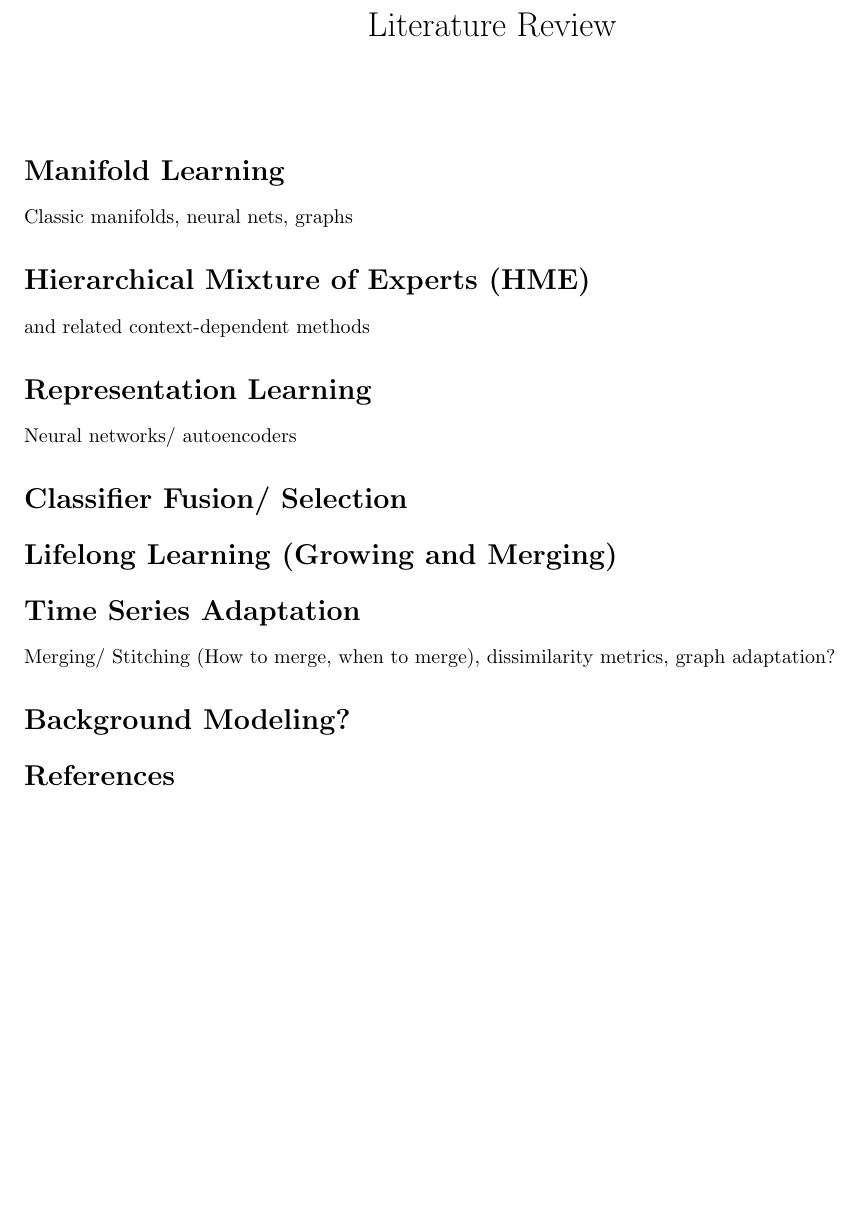
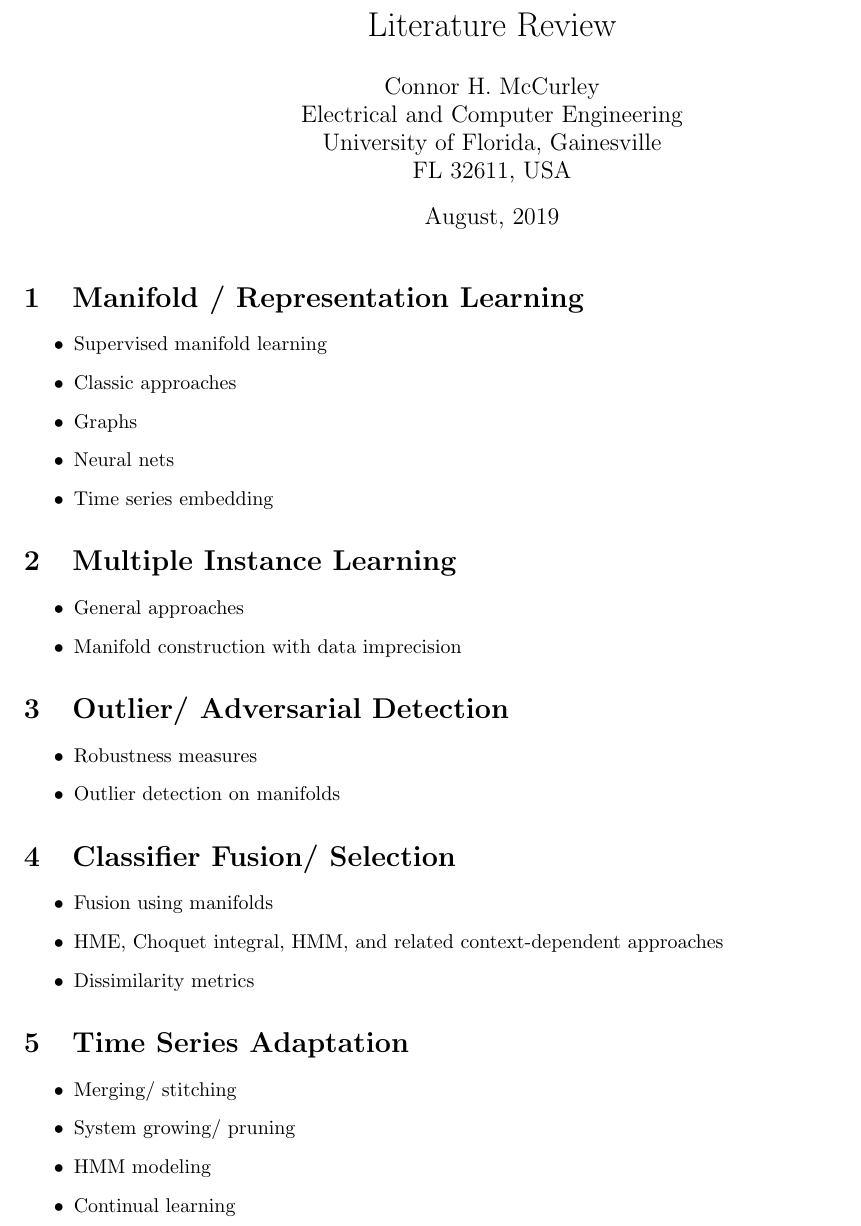
Before and after one commit to cmccurley/ResearchProposal, a LaTeX document (Paper/litReview.tex): part of the page, cut so that both start at the same text, the shorter picture padded with empty space. Compiled offline with pdfLaTeX.

Commit message:
Working on outline

```diff
--- a/Paper/litReview.tex
+++ b/Paper/litReview.tex
@@ -1,4 +1,4 @@
-\documentclass{article}[12 pt]
+\documentclass{article}[10 pt]
 \usepackage{amssymb}
 \usepackage{amsthm}
 \usepackage{amsmath}
@@ -59,38 +59,59 @@
 
 
 \title{Literature Review}
-\date{}
+\date{August, 2019}
+\author{Connor H. McCurley\\ Electrical and Computer Engineering\\ University of Florida, Gainesville\\FL 32611, USA}
 \maketitle
 
 
 %===================================================
 %==================== Background ===================
 %===================================================
-\section*{Manifold Learning}
-    Classic manifolds, neural nets, graphs
+\section{Manifold / Representation Learning}
+    \begin{itemize}
+        \item Supervised manifold learning
+        \item Classic approaches
+        \item Graphs
+        \item Neural nets
+        \item Time series embedding
+    \end{itemize}
 
-\section*{Hierarchical Mixture of Experts (HME)}
-    and related context-dependent methods
+\section{Multiple Instance Learning}
+    \begin{itemize}
+        \item General approaches
+        \item Manifold construction with data imprecision
+    \end{itemize}
 
-\section*{Representation Learning}
-    Neural networks/ autoencoders
+\section{Outlier/ Adversarial Detection}
+    \begin{itemize}
+        \item Robustness measures
+        \item Outlier detection on manifolds
+    \end{itemize}
 
-\section*{Classifier Fusion/ Selection}
+\section{Classifier Fusion/ Selection}
+    \begin{itemize}
+        \item Fusion using manifolds
+        \item HME, Choquet integral, HMM, and related context-dependent approaches
+        \item Dissimilarity metrics
+    \end{itemize}
 
-\section*{Lifelong Learning (Growing and Merging)}
+\section{Time Series Adaptation}
+    \begin{itemize}
+        \item Merging/ stitching
+        \item System growing/ pruning
+        \item HMM modeling
+        \item Continual learning
+    \end{itemize}
 
-\section*{Time Series Adaptation}
-    Merging/ Stitching (How  to merge, when to merge), dissimilarity metrics, graph adaptation?
 
-\section*{Background Modeling?}
 
 
 
 %===================================================
 %=================== References=====================
 %===================================================
-\section*{References}
-\bibliography{proposalBib}
+% \section*{References}
+% \bibliography{proposalBib}
 
 
 % \begin{center}
```
Also changed, not shown: Paper/mccurleyResearchProposal.tex (+53 -8 lines), Paper/litReview.pdf, Paper/mccurleyResearchProposal.pdf, 9 other files.
